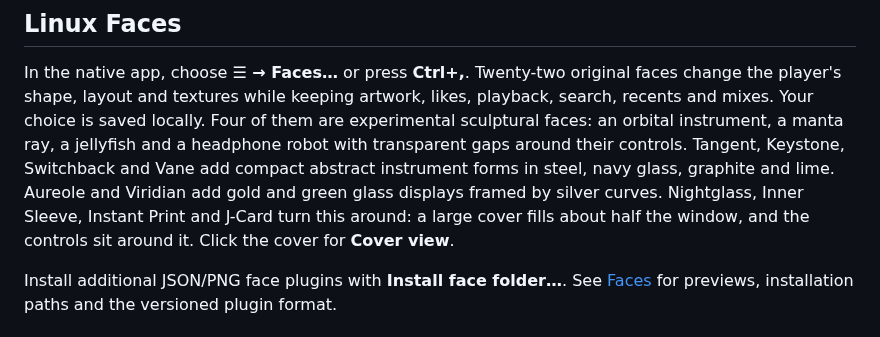
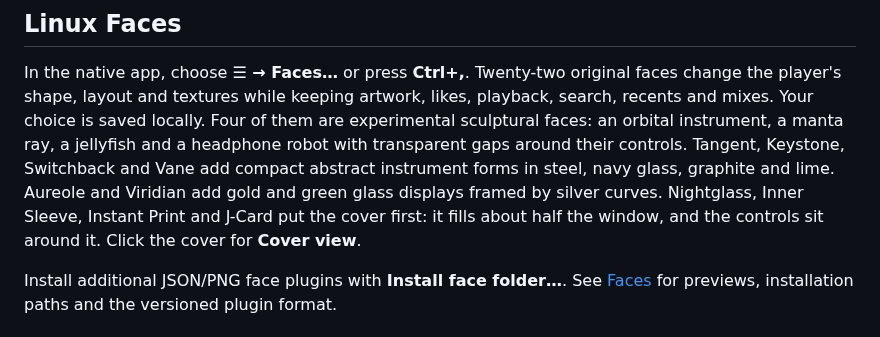
Before and after one commit to L-K-M/Amberfader, a Markdown page: README.md, the part around the change. Drawn GitHub-style.

```diff
--- a/README.md
+++ b/README.md
@@ -164,8 +164,8 @@ a jellyfish and a headphone robot with transparent gaps around their controls.
 Tangent, Keystone, Switchback and Vane add compact abstract instrument forms
 in steel, navy glass, graphite and lime.
 Aureole and Viridian add gold and green glass displays framed by silver curves.
-Nightglass, Inner Sleeve, Instant Print and J-Card turn this around: a large cover
-fills about half the window, and the controls sit around it.
+Nightglass, Inner Sleeve, Instant Print and J-Card put the cover first: it fills
+about half the window, and the controls sit around it.
 Click the cover for **Cover view**.
 
 Install additional JSON/PNG face plugins with **Install face folder…**.
```
Also changed, not shown: CHANGELOG.md (+10 -0 lines), docs/faces.md (+6 -4 lines), docs/faces-cover-preview.png, 10 other files.
